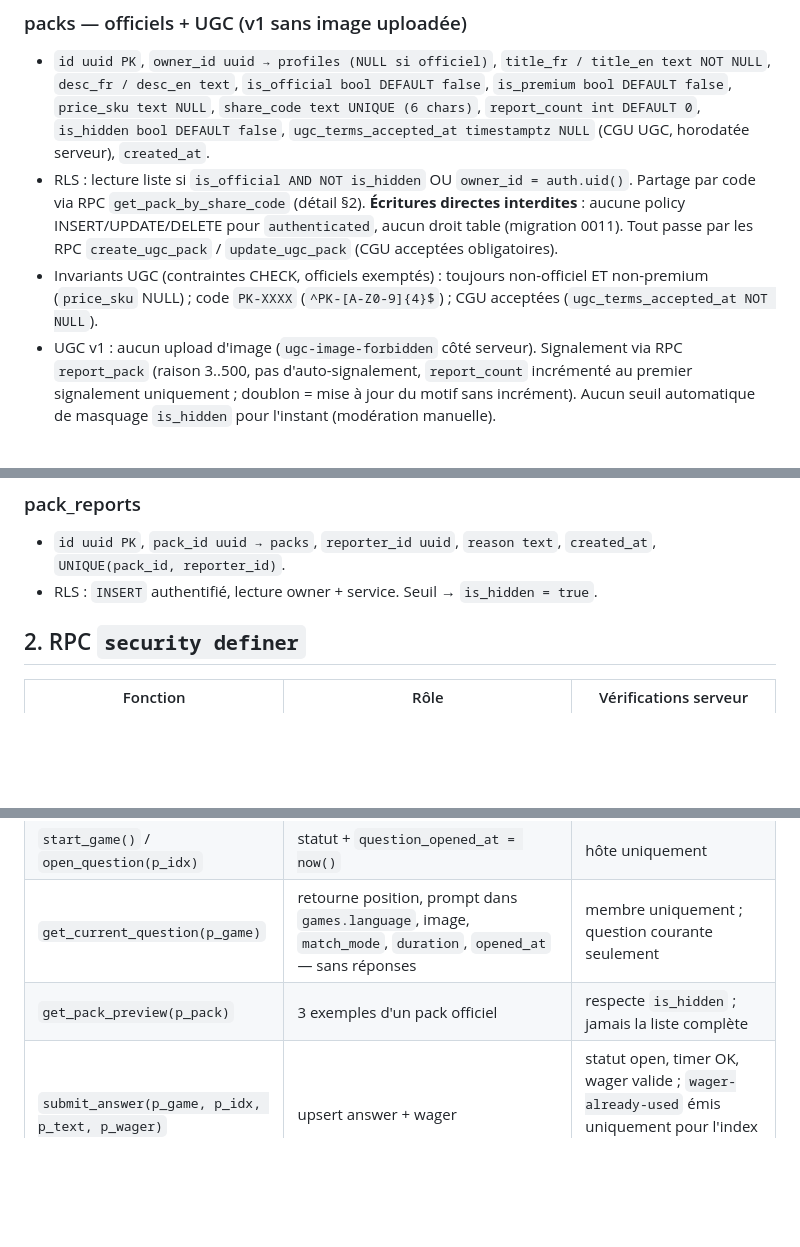
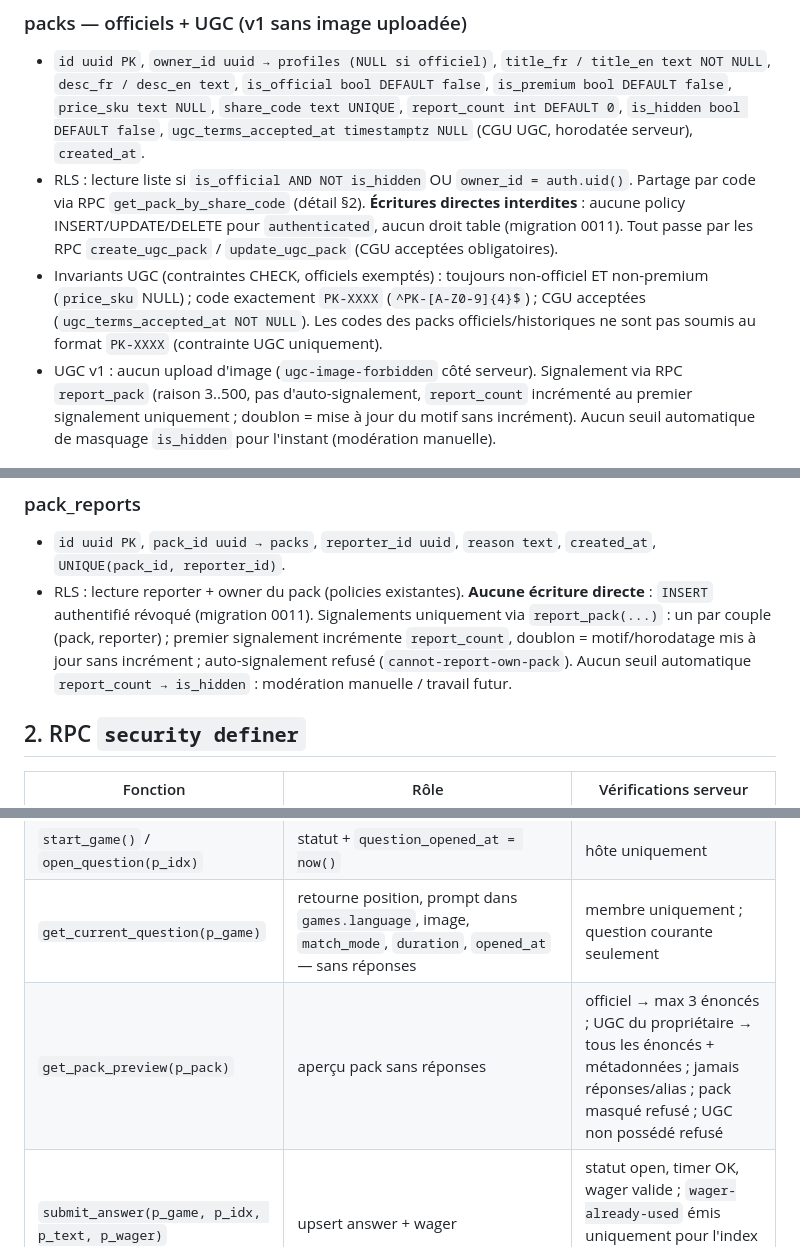
Before and after one commit to YakineEddine/Brainwager, a Markdown page: docs/02-supabase-model.md, 3 parts joined by grey strips. Drawn GitHub-style; blank space fills up the shorter version.

Commit message:
docs: align ugc authority model

```diff
--- a/docs/02-supabase-model.md
+++ b/docs/02-supabase-model.md
@@ -36,7 +36,7 @@ packs 1──* pack_reports               profiles 1──* entitlements
 - `id uuid PK`, `owner_id uuid → profiles (NULL si officiel)`,
   `title_fr / title_en text NOT NULL`, `desc_fr / desc_en text`,
   `is_official bool DEFAULT false`, `is_premium bool DEFAULT false`,
-  `price_sku text NULL`, `share_code text UNIQUE (6 chars)`,
+  `price_sku text NULL`, `share_code text UNIQUE`,
   `report_count int DEFAULT 0`, `is_hidden bool DEFAULT false`,
   `ugc_terms_accepted_at timestamptz NULL` (CGU UGC, horodatée serveur),
   `created_at`.
@@ -46,8 +46,10 @@ packs 1──* pack_reports               profiles 1──* entitlements
   `authenticated`, aucun droit table (migration 0011). Tout passe par les RPC
   `create_ugc_pack` / `update_ugc_pack` (CGU acceptées obligatoires).
 - Invariants UGC (contraintes CHECK, officiels exemptés) : toujours
-  non-officiel ET non-premium (`price_sku` NULL) ; code `PK-XXXX`
+  non-officiel ET non-premium (`price_sku` NULL) ; code exactement `PK-XXXX`
   (`^PK-[A-Z0-9]{4}$`) ; CGU acceptées (`ugc_terms_accepted_at NOT NULL`).
+  Les codes des packs officiels/historiques ne sont pas soumis au format
+  `PK-XXXX` (contrainte UGC uniquement).
 - UGC v1 : aucun upload d'image (`ugc-image-forbidden` côté serveur).
   Signalement via RPC `report_pack` (raison 3..500, pas d'auto-signalement,
   `report_count` incrémenté au premier signalement uniquement ; doublon =
@@ -149,7 +151,13 @@ packs 1──* pack_reports               profiles 1──* entitlements
 ### pack_reports
 - `id uuid PK`, `pack_id uuid → packs`, `reporter_id uuid`, `reason text`,
   `created_at`, `UNIQUE(pack_id, reporter_id)`.
-- RLS : `INSERT` authentifié, lecture owner + service. Seuil → `is_hidden = true`.
+- RLS : lecture reporter + owner du pack (policies existantes). **Aucune
+  écriture directe** : `INSERT` authentifié révoqué (migration 0011).
+  Signalements uniquement via `report_pack(...)` : un par couple
+  (pack, reporter) ; premier signalement incrémente `report_count`,
+  doublon = motif/horodatage mis à jour sans incrément ; auto-signalement
+  refusé (`cannot-report-own-pack`). Aucun seuil automatique
+  `report_count → is_hidden` : modération manuelle / travail futur.
 
 ## 2. RPC `security definer`
 
@@ -160,7 +168,7 @@ packs 1──* pack_reports               profiles 1──* entitlements
 | `join_game(p_code, p_nickname, p_team_id?)` | ajoute player (reprise idempotente si déjà membre) | statut `lobby` pour les nouveaux, pseudo unique + filtre **serveur** (pas client-only), team existe, plafond 50 |
 | `start_game()` / `open_question(p_idx)` | statut + `question_opened_at = now()` | hôte uniquement |
 | `get_current_question(p_game)` | retourne position, prompt dans `games.language`, image, `match_mode`, `duration`, `opened_at` — sans réponses | membre uniquement ; question courante seulement |
-| `get_pack_preview(p_pack)` | 3 exemples d'un pack officiel | respecte `is_hidden` ; jamais la liste complète |
+| `get_pack_preview(p_pack)` | aperçu pack sans réponses | officiel → max 3 énoncés ; UGC du propriétaire → tous les énoncés + métadonnées ; jamais réponses/alias ; pack masqué refusé ; UGC non possédé refusé |
 | `submit_answer(p_game, p_idx, p_text, p_wager)` | upsert answer + wager | statut open, timer OK, wager valide ; `wager-already-used` émis uniquement pour l'index unique normal (montants 1..10) |
 | `lock_question(p_game)` | `open → locked` + correction auto, idempotente | hôte **ou tout membre si `now() >= opened_at + duration − 2 s`** ; rejouée sans effet |
 | `reveal_answer(p_game)` | retourne réponse + transition `locked → reveal/final_reveal` | transition réservée à l'hôte ; lecture ensuite ouverte aux membres ; sinon exception |
```
